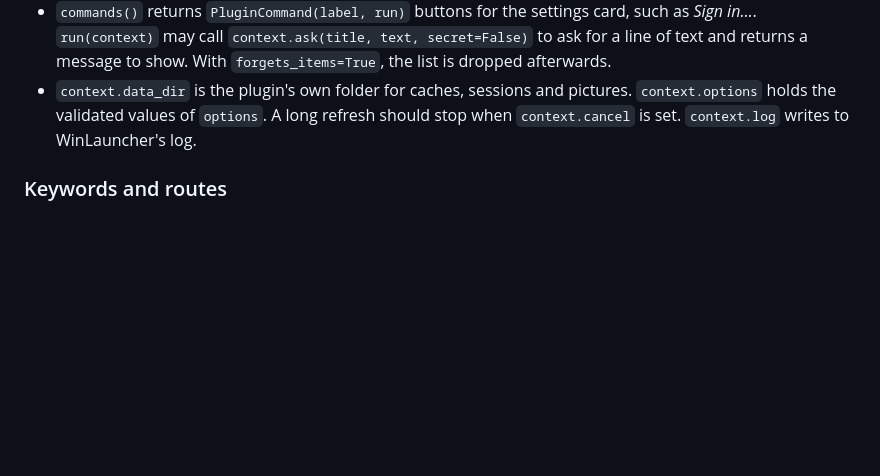
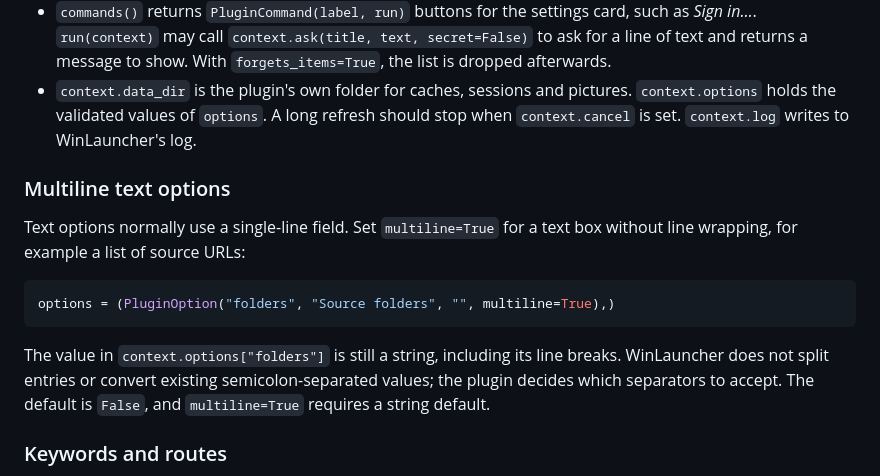
Before and after one commit to bjspi/WinLauncher, a Markdown page: docs/plugins.md, the part around the change. Rendered like a GitHub page; blank space fills up the shorter version.

Commit message:
Release 0.15.2: support multiline plugin text options

````diff
--- a/docs/plugins.md
+++ b/docs/plugins.md
@@ -226,6 +226,20 @@ class Notes(Plugin):
   should stop when `context.cancel` is set. `context.log` writes to
   WinLauncher's log.
 
+### Multiline text options
+
+Text options normally use a single-line field. Set `multiline=True` for a text
+box without line wrapping, for example a list of source URLs:
+
+```python
+options = (PluginOption("folders", "Source folders", "", multiline=True),)
+```
+
+The value in `context.options["folders"]` is still a string, including its line
+breaks. WinLauncher does not split entries or convert existing semicolon-separated
+values; the plugin decides which separators to accept. The default is `False`,
+and `multiline=True` requires a string default.
+
 ### Keywords and routes
 
 `keywords` are the plugin's suggestions; the user's own replace them in Settings.
````
Also changed, not shown: README.md (+1 -1 lines), docs/specification.md (+5 -1 lines), docs/images/about.png, docs/images/settings-dark.png, docs/images/settings-folders.png, docs/images/settings-shortcuts.png, docs/images/settings.png, docs/images/tray-menu.png, 9 other files.
